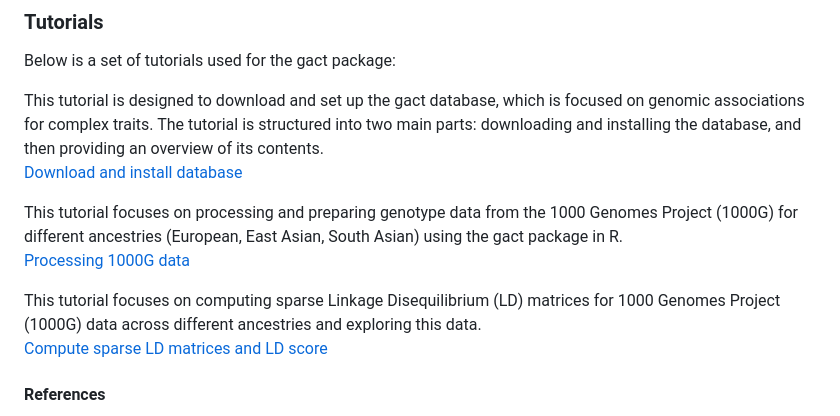
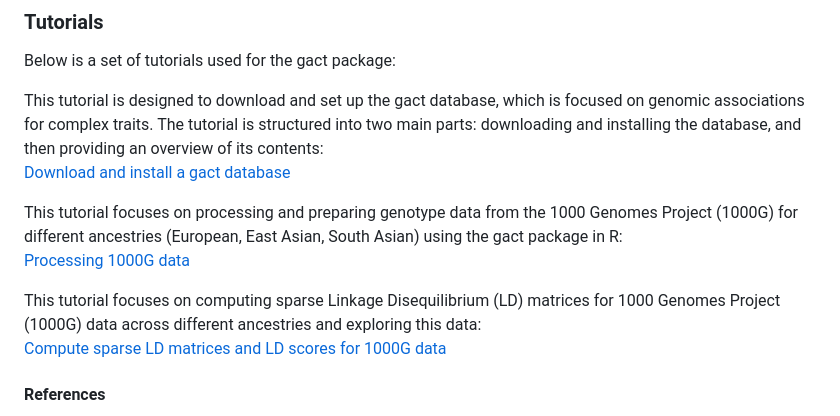
Before and after one commit to psoerensen/gact, a Markdown page: README.md, the part around the change. Drawn GitHub-style.

```diff
--- a/README.md
+++ b/README.md
@@ -43,21 +43,21 @@ Below is a set of tutorials used for the gact package:
 This tutorial is designed to download and set up the gact database,
 which is focused on genomic associations for complex traits. The
 tutorial is structured into two main parts: downloading and installing
-the database, and then providing an overview of its contents.
-[Download and install
+the database, and then providing an overview of its contents:
+[Download and install a gact
 database](https://psoerensen.github.io/qgtutorials/Quick-tutorials-for-qgg-package.pdf)
 
 This tutorial focuses on processing and preparing genotype data from the
 1000 Genomes Project (1000G) for different ancestries (European, East
-Asian, South Asian) using the gact package in R.
+Asian, South Asian) using the gact package in R:
 [Processing 1000G
 data](https://psoerensen.github.io/qgtutorials/1000G-tutorials-for-qgg-package.pdf)
 
 This tutorial focuses on computing sparse Linkage Disequilibrium (LD)
 matrices for 1000 Genomes Project (1000G) data across different
-ancestries and exploring this data.
-[Compute sparse LD matrices and LD
-score](https://psoerensen.github.io/qgtutorials/Practicals_human_example.pdf)
+ancestries and exploring this data:
+[Compute sparse LD matrices and LD scores for 1000G
+data](https://psoerensen.github.io/qgtutorials/Practicals_human_example.pdf)
 
 #### References
 
```
